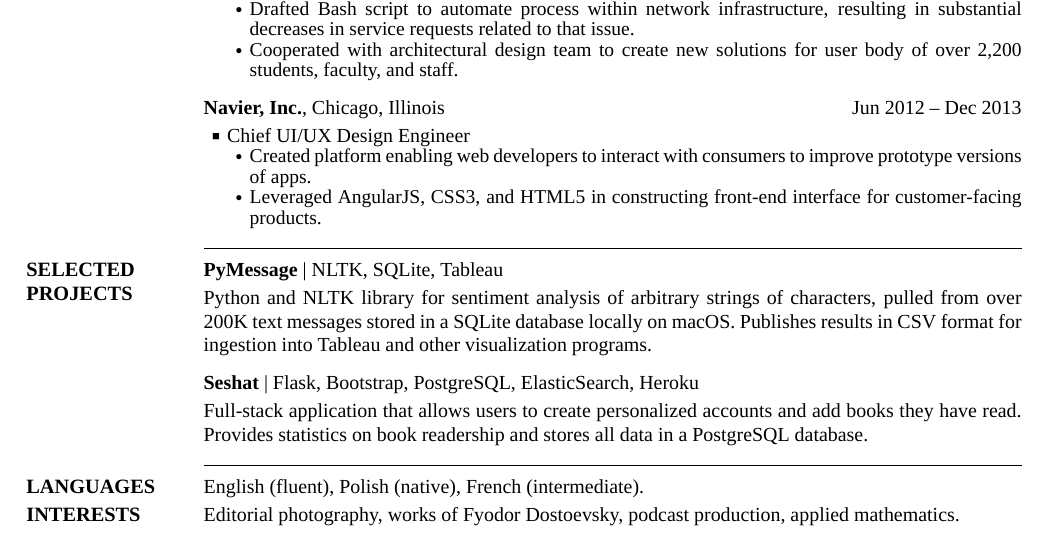
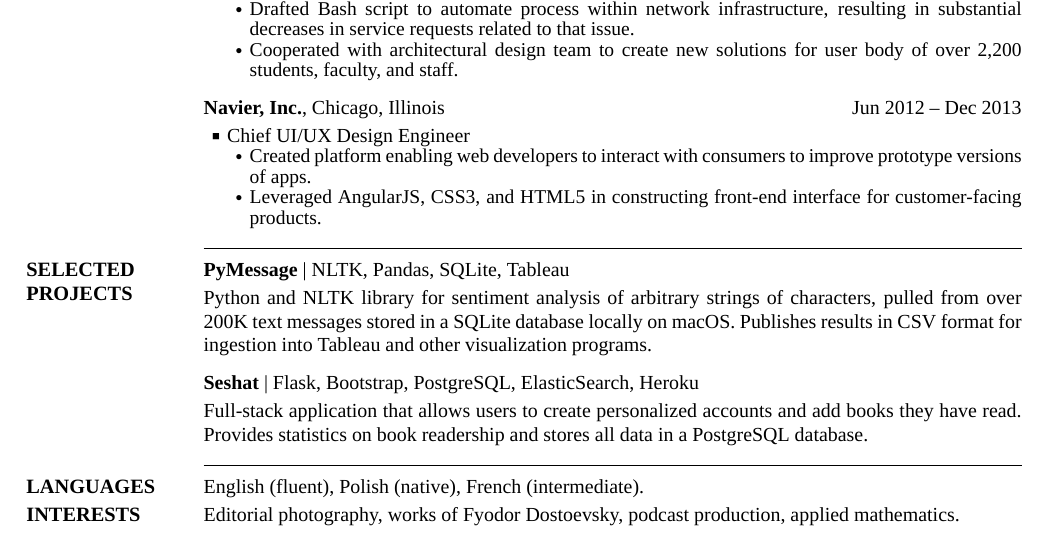
Before and after one commit to miloszkowal/resume, a LaTeX CV (resume.tex): part of the page, cut so that both start at the same text. Compiled offline with XeLaTeX; a missing font is replaced by an installed copy or a similar font.

Commit message:
Add Pandas to skillset

```diff
--- a/resume.tex
+++ b/resume.tex
@@ -247,7 +247,7 @@ Leveraged AngularJS, CSS3, and HTML5 in constructing front-end interface for cus
 {PDF:Selected Projects}
 
 \href{https://github.com/miloszkowal/PyMessage}
-{\textbf{PyMessage}} | NLTK, SQLite, Tableau
+{\textbf{PyMessage}} | NLTK, Pandas, SQLite, Tableau
 \hfill
 
 \GapNoBreak
```
Also changed, not shown: kowal_resume.pdf, 4 other files.
